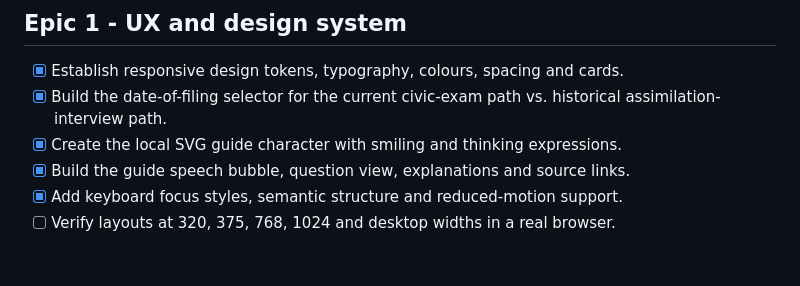
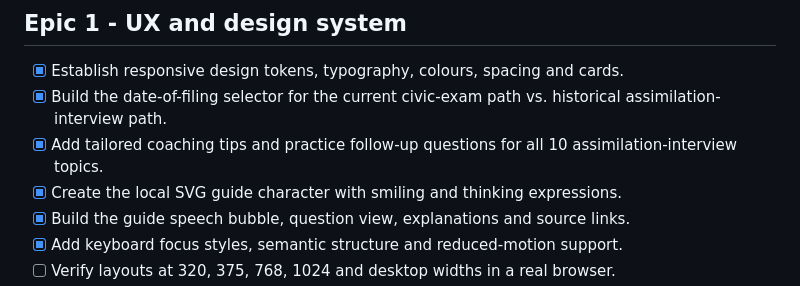
Before and after one commit to MHChlagou/naturalisation-fr-game, a Markdown page: docs/BACKLOG.md, the part around the change. GitHub-like rendering; blank space fills up the shorter version.

Commit message:
Track interview coaching improvement

```diff
--- a/docs/BACKLOG.md
+++ b/docs/BACKLOG.md
@@ -15,6 +15,7 @@
 ## Epic 1 - UX and design system
 - [x] Establish responsive design tokens, typography, colours, spacing and cards.
 - [x] Build the date-of-filing selector for the current civic-exam path vs. historical assimilation-interview path.
+- [x] Add tailored coaching tips and practice follow-up questions for all 10 assimilation-interview topics.
 - [x] Create the local SVG guide character with smiling and thinking expressions.
 - [x] Build the guide speech bubble, question view, explanations and source links.
 - [x] Add keyboard focus styles, semantic structure and reduced-motion support.
```
